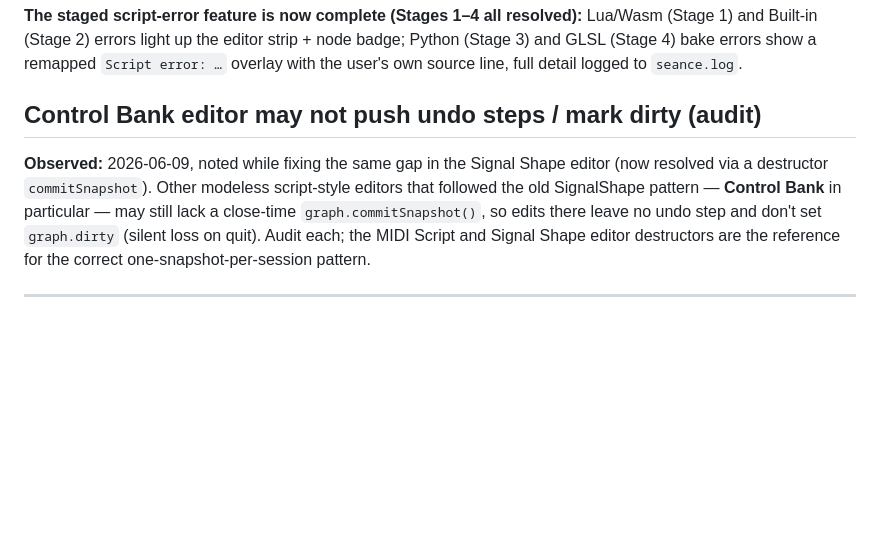
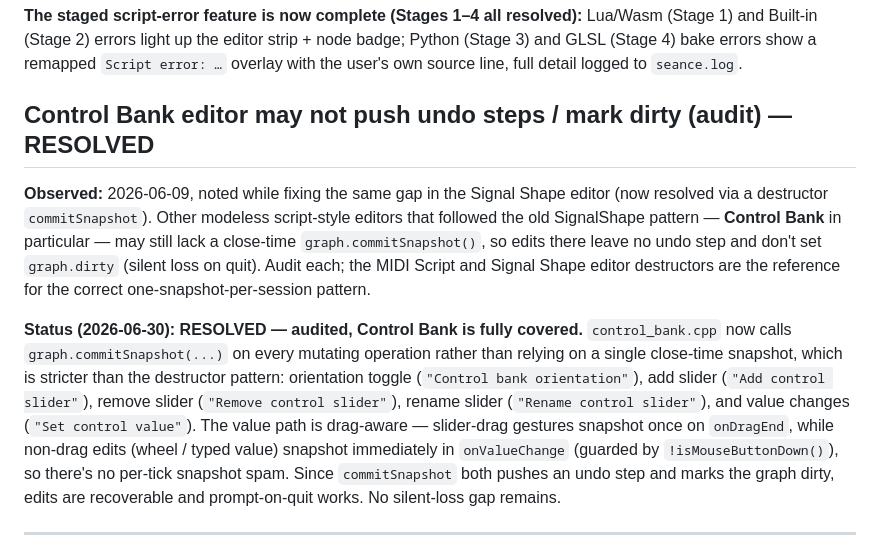
Before and after one commit to inhahe/SEANCE, a Markdown page: known-issues.md, the part around the change. GitHub-like rendering; blank space fills up the shorter version.

Commit message:
Close Control Bank undo/dirty audit in known-issues (already covered)
Audited control_bank.cpp: every mutating op already calls commitSnapshot
(add/remove/rename slider, orientation, value change), with the value path
drag-aware (snapshot on onDragEnd, immediate for wheel/typed). Both undo
and dirty are covered; mark the audit RESOLVED.

Co-Authored-By: Claude Opus 4 <noreply@anthropic.com>

```diff
--- a/known-issues.md
+++ b/known-issues.md
@@ -779,7 +779,7 @@ node badge; Python (Stage 3) and GLSL (Stage 4) bake errors show a remapped
 `Script error: …` overlay with the user's own source line, full detail logged to
 `seance.log`.
 
-## Control Bank editor may not push undo steps / mark dirty (audit)
+## Control Bank editor may not push undo steps / mark dirty (audit) — RESOLVED
 
 **Observed:** 2026-06-09, noted while fixing the same gap in the Signal Shape
 editor (now resolved via a destructor `commitSnapshot`). Other modeless
@@ -788,6 +788,19 @@ Bank** in particular — may still lack a close-time `graph.commitSnapshot()`,
 so edits there leave no undo step and don't set `graph.dirty` (silent loss on
 quit). Audit each; the MIDI Script and Signal Shape editor destructors are the
 reference for the correct one-snapshot-per-session pattern.
+
+**Status (2026-06-30): RESOLVED — audited, Control Bank is fully covered.**
+`control_bank.cpp` now calls `graph.commitSnapshot(...)` on every mutating
+operation rather than relying on a single close-time snapshot, which is
+stricter than the destructor pattern: orientation toggle
+(`"Control bank orientation"`), add slider (`"Add control slider"`), remove
+slider (`"Remove control slider"`), rename slider (`"Rename control slider"`),
+and value changes (`"Set control value"`). The value path is drag-aware —
+slider-drag gestures snapshot once on `onDragEnd`, while non-drag edits
+(wheel / typed value) snapshot immediately in `onValueChange` (guarded by
+`!isMouseButtonDown()`), so there's no per-tick snapshot spam. Since
+`commitSnapshot` both pushes an undo step and marks the graph dirty, edits are
+recoverable and prompt-on-quit works. No silent-loss gap remains.
 
 ---
 
```
